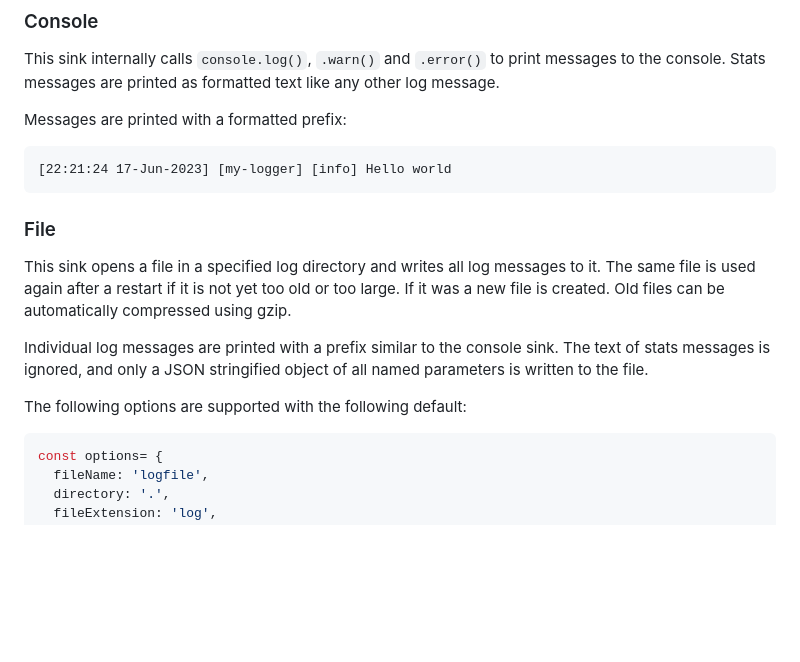
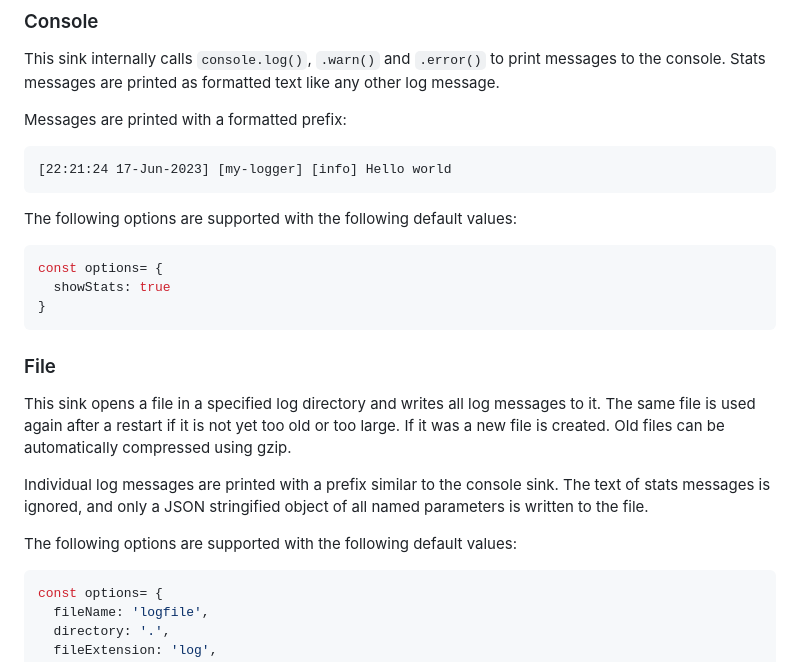
Before and after one commit to PreyMa/egimoto, a Markdown page: mqtt-logger/README.md, the part around the change. GitHub-like rendering; blank space fills up the shorter version.

Commit message:
Logger: Add console sink options to the readme

````diff
--- a/mqtt-logger/README.md
+++ b/mqtt-logger/README.md
@@ -84,6 +84,13 @@ Messages are printed with a formatted prefix:
 [22:21:24 17-Jun-2023] [my-logger] [info] Hello world
 ```
 
+The following options are supported with the following default values:
+```JS
+const options= {
+  showStats: true
+}
+```
+
 ### File
 This sink opens a file in a specified log directory and writes all log messages
 to it. The same file is used again after a restart if it is not yet too old or too
@@ -94,7 +101,7 @@ Individual log messages are printed with a prefix similar to the console sink.
 The text of stats messages is ignored, and only a JSON stringified object of all
 named parameters is written to the file.
 
-The following options are supported with the following default:
+The following options are supported with the following default values:
 ```JS
 const options= {
   fileName: 'logfile',
````
